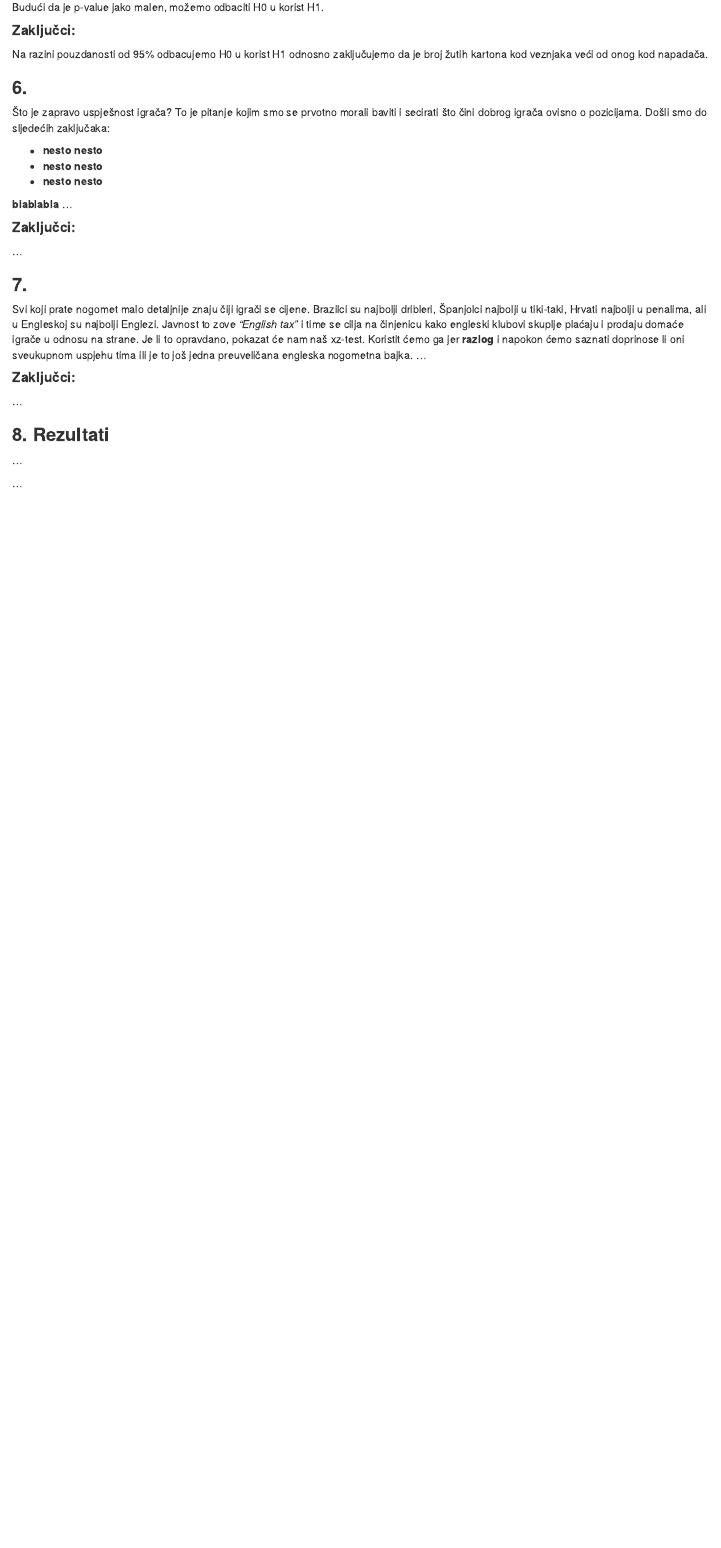
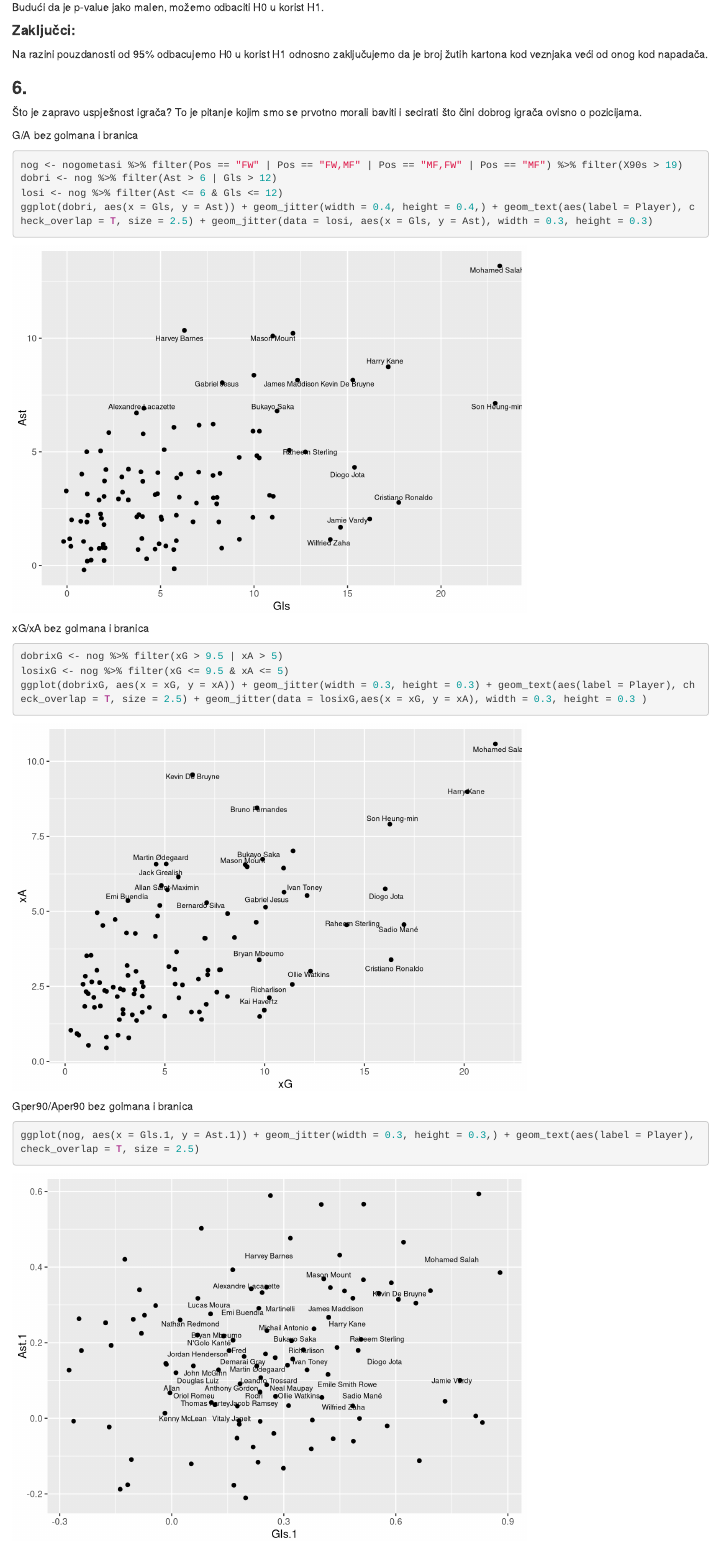
Before and after one commit to Vlado-Perkovic/sap-projekt-premier-liga, an R Markdown document (sap_projekt.rmd): the page in a window 1100 px wide, from 12200 px down. Rendered offline with R 4.5, knitr and Pandoc, with nearby package versions; code that draws random numbers runs with fixed seeds of ours.

Commit message:
dodane vizualizacije za trece pitanje

````diff
--- a/sap_projekt.rmd
+++ b/sap_projekt.rmd
@@ -322,11 +322,29 @@ napadača.
 
 Što je zapravo uspješnost igrača? To je pitanje kojim smo se prvotno
 morali baviti i secirati što čini dobrog igrača ovisno o pozicijama.
-Došli smo do sljedećih zaključaka:
 
--   **nesto nesto**
--   **nesto nesto**
--   **nesto nesto**
+G/A bez golmana i branica
+
+```{r}
+nog <- nogometasi %>% filter(Pos == "FW" | Pos == "FW,MF" | Pos == "MF,FW" | Pos == "MF") %>% filter(X90s > 19)
+dobri <- nog %>% filter(Ast > 6 | Gls > 12)
+losi <- nog %>% filter(Ast <= 6 & Gls <= 12)
+ggplot(dobri, aes(x = Gls, y = Ast)) + geom_jitter(width = 0.4, height = 0.4,) + geom_text(aes(label = Player), check_overlap = T, size = 2.5) + geom_jitter(data = losi, aes(x = Gls, y = Ast), width = 0.3, height = 0.3)
+```
+
+xG/xA bez golmana i branica
+
+```{r}
+dobrixG <- nog %>% filter(xG > 9.5 | xA > 5)
+losixG <- nog %>% filter(xG <= 9.5 & xA <= 5)
+ggplot(dobrixG, aes(x = xG, y = xA)) + geom_jitter(width = 0.3, height = 0.3) + geom_text(aes(label = Player), check_overlap = T, size = 2.5) + geom_jitter(data = losixG,aes(x = xG, y = xA), width = 0.3, height = 0.3 )
+```
+
+Gper90/Aper90 bez golmana i branica
+
+```{r}
+ggplot(nog, aes(x = Gls.1, y = Ast.1)) + geom_jitter(width = 0.3, height = 0.3,) + geom_text(aes(label = Player), check_overlap = T, size = 2.5)
+```
 
 **blablabla** ...
 
````
Also changed, not shown: sap_projekt.html.
